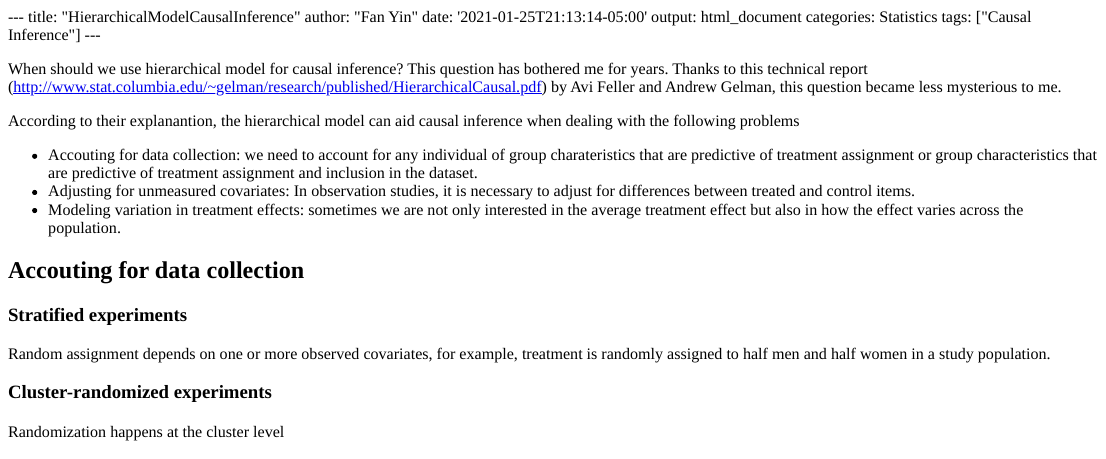
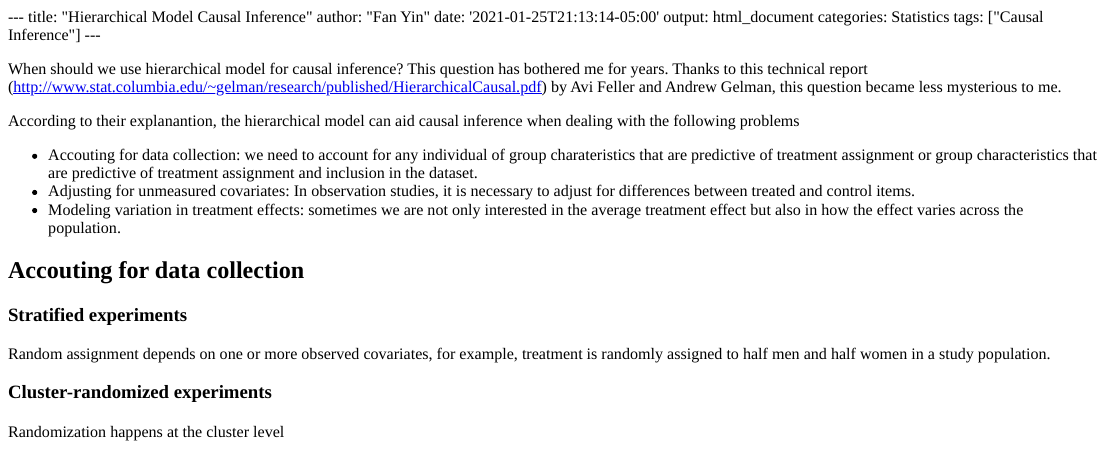
Before and after one commit to fyin-stats/BloggingR, an R Markdown document (content/posts/HierarchicalModel/HierarchcialModelCausalInference.Rmd): the page in a window 1100 px wide, from its top. The pictures show the output file content/posts/HierarchicalModel/HierarchcialModelCausalInference.html that the author committed with the source, opened offline.

Commit message:
title update

```diff
--- a/content/posts/HierarchicalModel/HierarchcialModelCausalInference.Rmd
+++ b/content/posts/HierarchicalModel/HierarchcialModelCausalInference.Rmd
@@ -1,5 +1,5 @@
 ---
-title: "HierarchicalModelCausalInference"
+title: "Hierarchical Model Causal Inference"
 author: "Fan Yin"
 date: '2021-01-25T21:13:14-05:00'
 output: html_document
```
Also changed, not shown: content/posts/HierarchicalModel/HierarchcialModelCausalInference.html.
